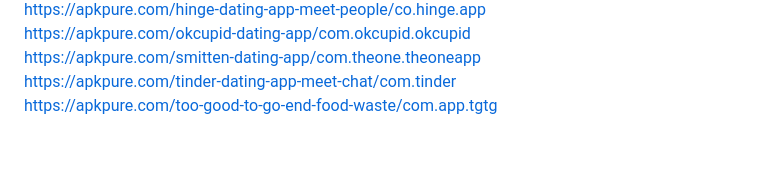
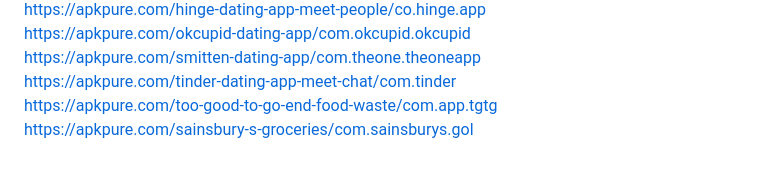
Before and after one commit to schklom/my-apks, a Markdown page: README.md, the part around the change printed below. Drawn GitHub-style.

Commit message:
+Sainsbury's

```diff
--- a/README.md
+++ b/README.md
@@ -30,4 +31,5 @@ https://apkpure.com/hinge-dating-app-meet-people/co.hinge.app \
 https://apkpure.com/okcupid-dating-app/com.okcupid.okcupid \
 https://apkpure.com/smitten-dating-app/com.theone.theoneapp \
 https://apkpure.com/tinder-dating-app-meet-chat/com.tinder \
-https://apkpure.com/too-good-to-go-end-food-waste/com.app.tgtg
+https://apkpure.com/too-good-to-go-end-food-waste/com.app.tgtg \
+https://apkpure.com/sainsbury-s-groceries/com.sainsburys.gol
```
Also changed, not shown: other parts of README.md (+2 -1 lines).
